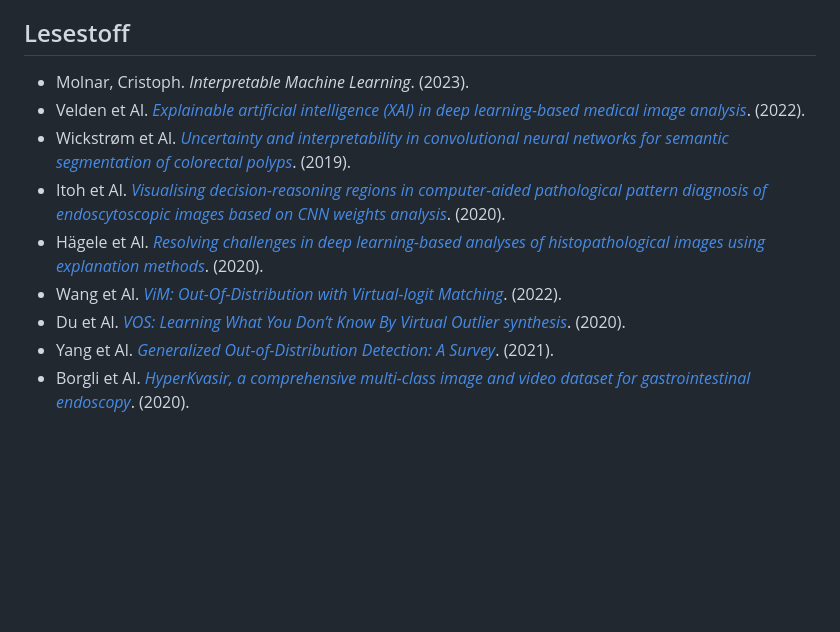
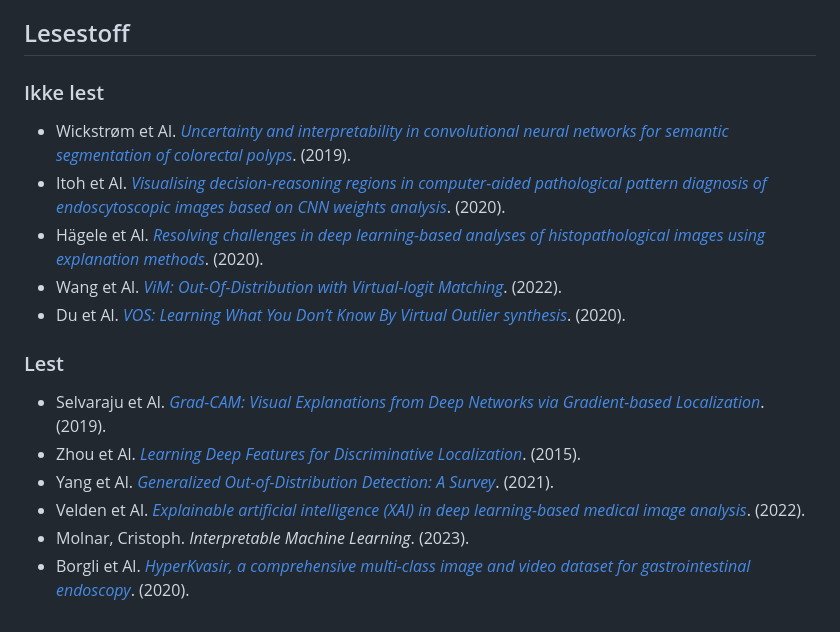
Before and after one commit to jonatan-hanssen/master, a Markdown page: studieplan.md, the part around the change. GitHub-like rendering; blank space fills up the shorter version.

Commit message:
Update reading list
Signed-off-by: Jonatan Hanssen <jonatan.hanssen@outlook.com>

```diff
--- a/studieplan.md
+++ b/studieplan.md
@@ -27,12 +27,19 @@ I vår 2024 vil jeg begynne å sette meg inn i bakgrunnslitteratur og se på sta
 
 ## Lesestoff
 
-- Molnar, Cristoph. *Interpretable Machine Learning*. (2023).
-- Velden et Al. [*Explainable artificial intelligence (XAI) in deep learning-based medical image analysis*](https://www.sciencedirect.com/science/article/pii/S1361841522001177#bib0252). (2022).
+### Ikke lest
+
 - Wickstrøm et Al. [*Uncertainty and interpretability in convolutional neural networks for semantic segmentation of colorectal polyps*](https://www.sciencedirect.com/science/article/pii/S1361841519301574). (2019).
 - Itoh et Al. [*Visualising decision-reasoning regions in computer-aided pathological pattern diagnosis of endoscytoscopic images based on CNN weights analysis*](https://www.spiedigitallibrary.org/conference-proceedings-of-spie/11314/2549532/Visualising-decision-reasoning-regions-in-computer-aided-pathological-pattern-diagnosis/10.1117/12.2549532.short?SSO=1#_=_). (2020).
 - Hägele et Al. [*Resolving challenges in deep learning-based analyses of histopathological images using explanation methods*](https://www.nature.com/articles/s41598-020-62724-2.pdf). (2020).
 - Wang et Al. [*ViM: Out-Of-Distribution with Virtual-logit Matching*](https://arxiv.org/pdf/2203.10807.pdf). (2022).
 - Du et Al. [*VOS: Learning What You Don’t Know By Virtual Outlier synthesis*](https://arxiv.org/pdf/2202.01197.pdf). (2020).
+
+### Lest
+
+- Selvaraju et Al. [*Grad-CAM: Visual Explanations from Deep Networks via Gradient-based Localization*](https://arxiv.org/pdf/1610.02391.pdf). (2019).
+- Zhou et Al. [*Learning Deep Features for Discriminative Localization*](https://arxiv.org/pdf/1512.04150.pdf). (2015).
 - Yang et Al. [*Generalized Out-of-Distribution Detection: A Survey*](https://arxiv.org/pdf/2110.11334.pdf). (2021).
+- Velden et Al. [*Explainable artificial intelligence (XAI) in deep learning-based medical image analysis*](https://www.sciencedirect.com/science/article/pii/S1361841522001177#bib0252). (2022).
+- Molnar, Cristoph. *Interpretable Machine Learning*. (2023).
 - Borgli et Al. [*HyperKvasir, a comprehensive multi-class image and video dataset for gastrointestinal endoscopy*](https://www.nature.com/articles/s41597-020-00622-y). (2020).
```
